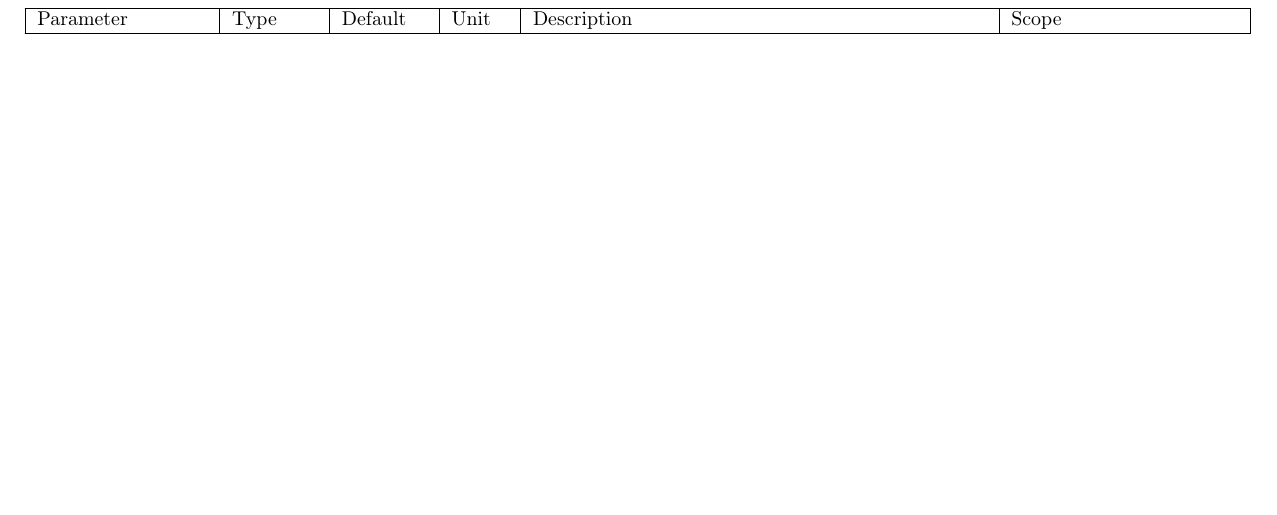
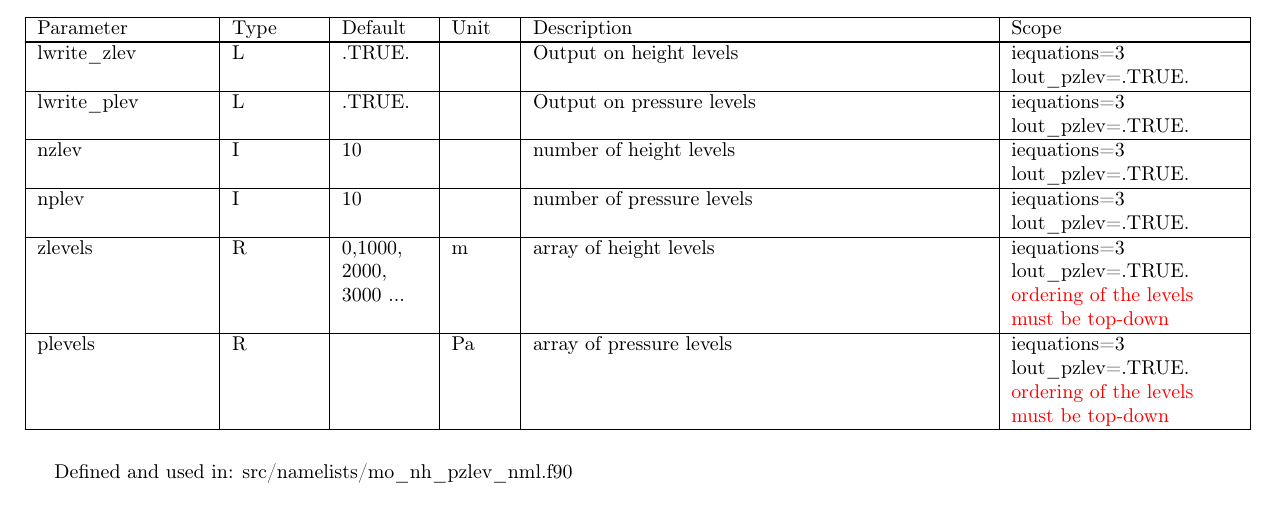
Before and after one commit to muszyna25/ppe_icon_model, a LaTeX document (run/Namelist_overview.tex): part of page 29 of 42 before the commit and part of page 27 of 42 after it, cut so that both start at the same text, the shorter picture padded with empty space. Compiled offline with pdfLaTeX.

Commit message:
some preparations for output on z- and p-levels. Not activated, yet.

```diff
--- a/run/Namelist_overview.tex
+++ b/run/Namelist_overview.tex
@@ -2167,3 +2180,60 @@ Defined and used in: src/namelists/mo\_io\_nml.f90
+\begin{longtab}
+
+\hline
+lwrite\_zlev &
+L& .TRUE.& &
+Output on height levels&
+iequations=3\\
+lout\_pzlev=.TRUE.
+\tabularnewline
+
+\hline
+lwrite\_plev &
+L& .TRUE.& &
+Output on pressure levels&
+iequations=3\\
+lout\_pzlev=.TRUE.
+\tabularnewline
+
+\hline
+nzlev &
+I& 10 & &
+number of height levels&
+iequations=3\\
+lout\_pzlev=.TRUE.
+\tabularnewline
+
+\hline
+nplev &
+I& 10 & &
+number of pressure levels&
+iequations=3\\
+lout\_pzlev=.TRUE.
+\tabularnewline
+
+\hline
+zlevels &
+R& 0,1000,\\2000,\\3000 ...& m&
+array of height levels&
+iequations=3\\
+lout\_pzlev=.TRUE.\\
+\textcolor{red}{ordering of the levels must be top-down}
+\tabularnewline
+
+\hline
+plevels &
+R&  & Pa &
+array of pressure levels&
+iequations=3\\
+lout\_pzlev=.TRUE.\\
+\textcolor{red}{ordering of the levels must be top-down}
+\tabularnewline
+
+\end{longtab}
+
+Defined and used in: src/namelists/mo\_nh\_pzlev\_nml.f90
+
+
 
 %------------------------------------------------------------------------------
 % transport_nml:
```
Also changed, not shown: run/Namelist_overview.pdf, run/Namelist_overview.tex (13 more changed lines), 12 other files.
